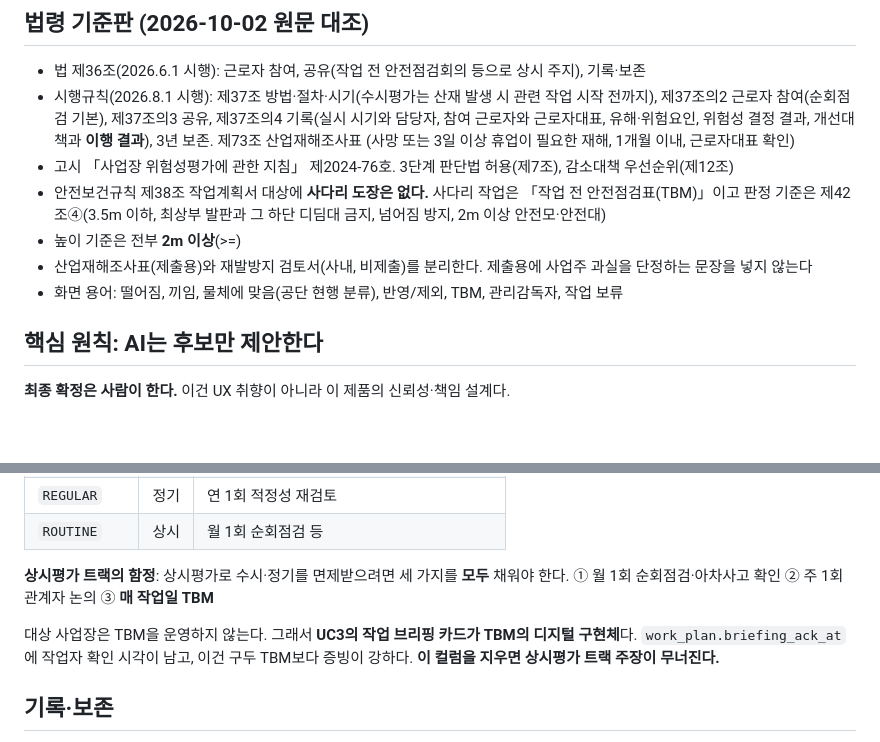
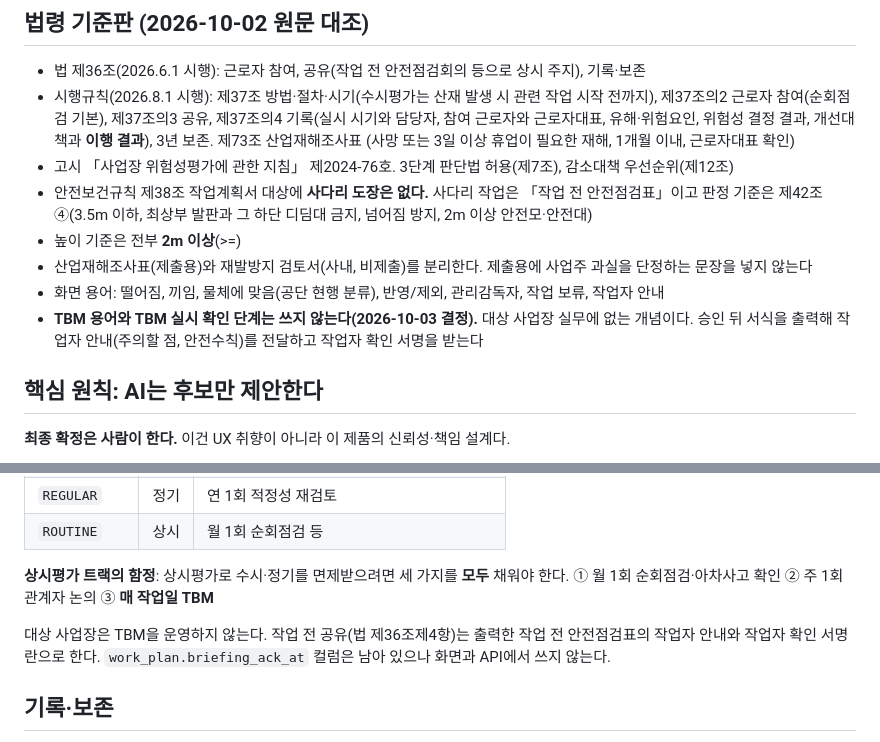
Before and after one commit to sodanhyun/saife, a Markdown page: .claude/rules/risk-domain.md, 2 parts joined by grey strips. Drawn GitHub-style; blank space fills up the shorter version.

```diff
--- a/.claude/rules/risk-domain.md
+++ b/.claude/rules/risk-domain.md
@@ -14,11 +14,13 @@ globs: ["backend/**/core/**/*.java", "backend/**/workplan/**/*.java", "backend/*
   근로자대표, 유해·위험요인, 위험성 결정 결과, 개선대책과 **이행 결과**), 3년 보존. 제73조 산업재해조사표
   (사망 또는 3일 이상 휴업이 필요한 재해, 1개월 이내, 근로자대표 확인)
 - 고시 「사업장 위험성평가에 관한 지침」 제2024-76호. 3단계 판단법 허용(제7조), 감소대책 우선순위(제12조)
-- 안전보건규칙 제38조 작업계획서 대상에 **사다리 도장은 없다.** 사다리 작업은 「작업 전 안전점검표(TBM)」이고
+- 안전보건규칙 제38조 작업계획서 대상에 **사다리 도장은 없다.** 사다리 작업은 「작업 전 안전점검표」이고
   판정 기준은 제42조④(3.5m 이하, 최상부 발판과 그 하단 디딤대 금지, 넘어짐 방지, 2m 이상 안전모·안전대)
 - 높이 기준은 전부 **2m 이상**(>=)
 - 산업재해조사표(제출용)와 재발방지 검토서(사내, 비제출)를 분리한다. 제출용에 사업주 과실을 단정하는 문장을 넣지 않는다
-- 화면 용어: 떨어짐, 끼임, 물체에 맞음(공단 현행 분류), 반영/제외, TBM, 관리감독자, 작업 보류
+- 화면 용어: 떨어짐, 끼임, 물체에 맞음(공단 현행 분류), 반영/제외, 관리감독자, 작업 보류, 작업자 안내
+- **TBM 용어와 TBM 실시 확인 단계는 쓰지 않는다(2026-10-03 결정).** 대상 사업장 실무에 없는 개념이다. 승인 뒤 서식을 출력해
+  작업자 안내(주의할 점, 안전수칙)를 전달하고 작업자 확인 서명을 받는다
 
 ## 핵심 원칙: AI는 후보만 제안한다
 
@@ -43,9 +45,8 @@ globs: ["backend/**/core/**/*.java", "backend/**/workplan/**/*.java", "backend/*
 **상시평가 트랙의 함정**: 상시평가로 수시·정기를 면제받으려면 세 가지를 **모두** 채워야 한다.
 ① 월 1회 순회점검·아차사고 확인 ② 주 1회 관계자 논의 ③ **매 작업일 TBM**
 
-대상 사업장은 TBM을 운영하지 않는다. 그래서 **UC3의 작업 브리핑 카드가 TBM의 디지털
-구현체**다. `work_plan.briefing_ack_at`에 작업자 확인 시각이 남고, 이건 구두 TBM보다
-증빙이 강하다. **이 컬럼을 지우면 상시평가 트랙 주장이 무너진다.**
+대상 사업장은 TBM을 운영하지 않는다. 작업 전 공유(법 제36조제4항)는 출력한 작업 전 안전점검표의
+작업자 안내와 작업자 확인 서명란으로 한다. `work_plan.briefing_ack_at` 컬럼은 남아 있으나 화면과 API에서 쓰지 않는다.
 
 ## 기록·보존
 
```
Also changed, not shown: CLAUDE.md (+2 -2 lines), README.md (+4 -3 lines).
